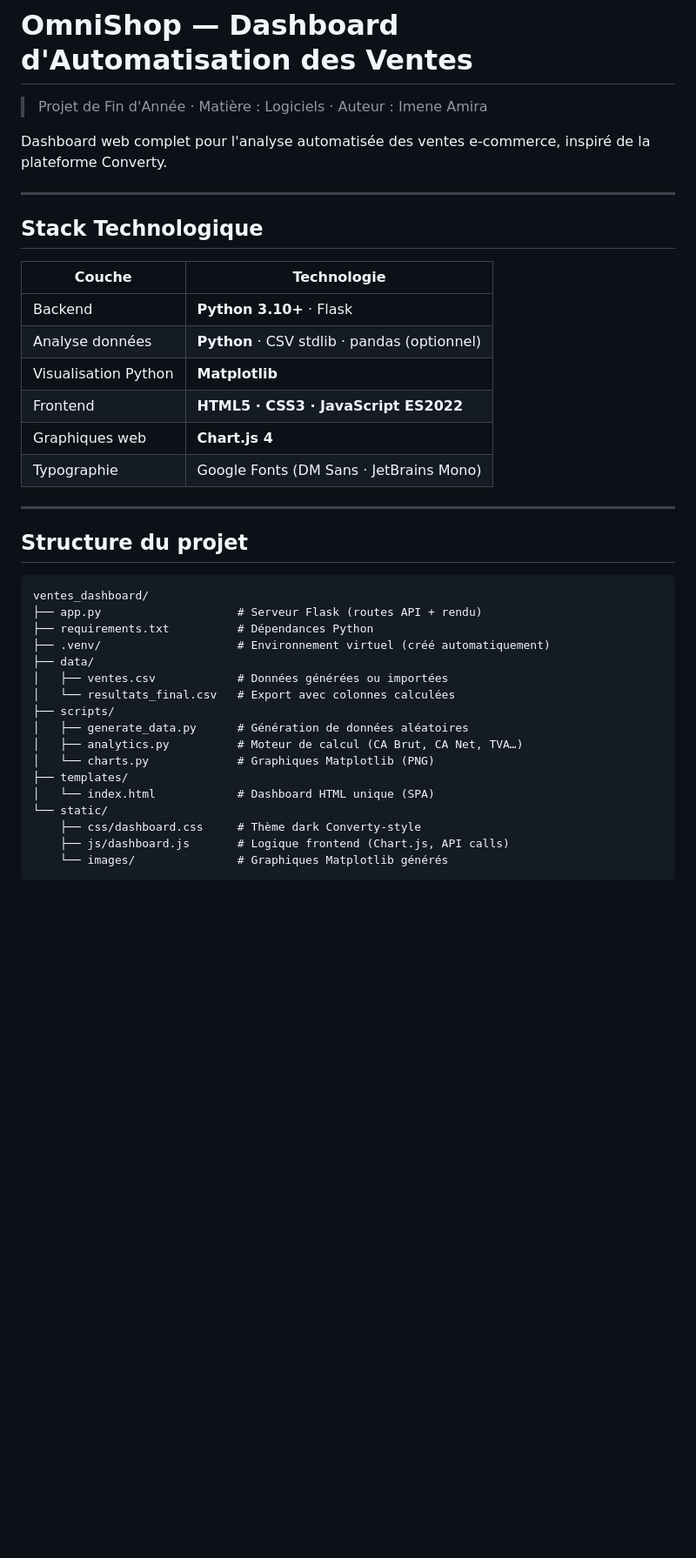
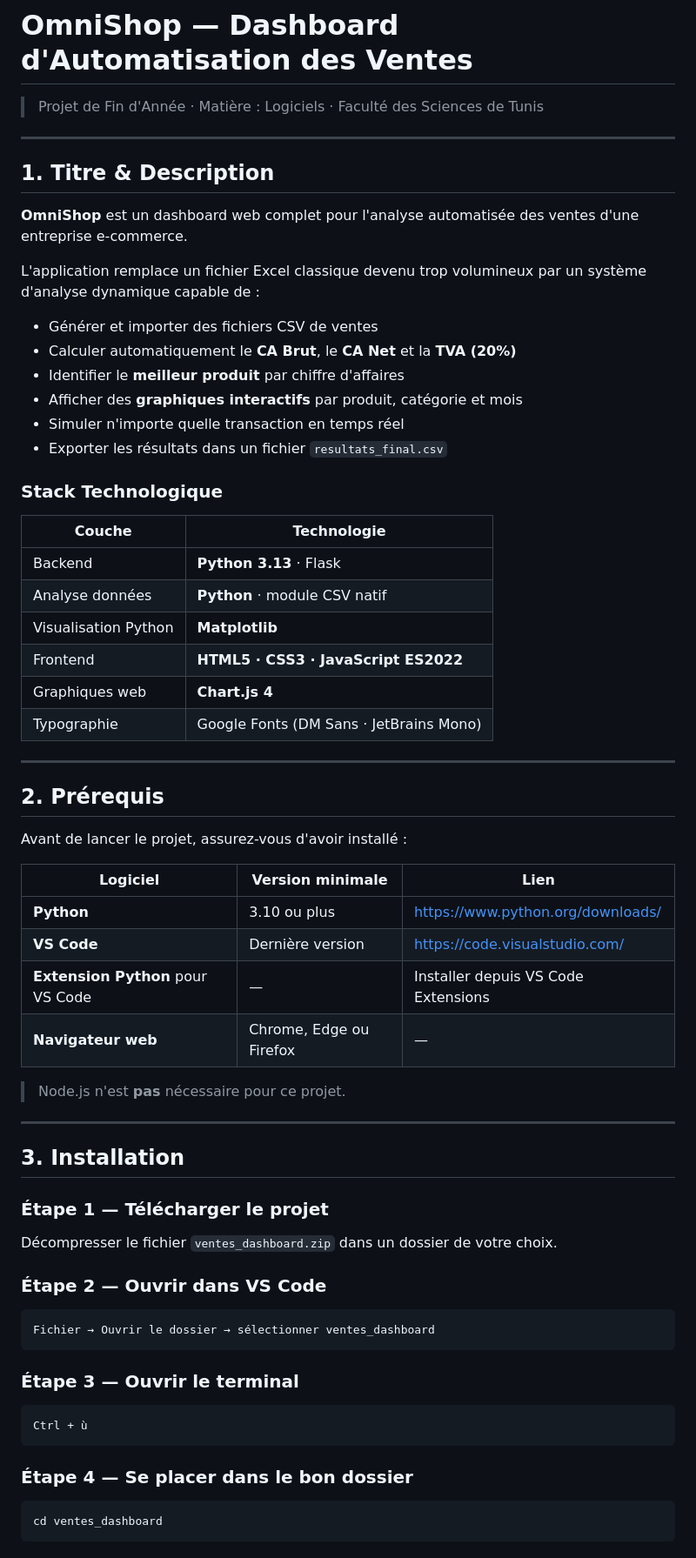
Before and after one commit to hibahedhli/dashboard_omnishop, a Markdown page: README.md, the part around one of its changes. Shown at 87% size. Rendered like a GitHub page; blank space fills up the shorter version.

````diff
--- a/README.md
+++ b/README.md
@@ -1,17 +1,28 @@
 # OmniShop — Dashboard d'Automatisation des Ventes
 
-> Projet de Fin d'Année · Matière : Logiciels · Auteur : Imene Amira
-
-Dashboard web complet pour l'analyse automatisée des ventes e-commerce, inspiré de la plateforme Converty.
+> Projet de Fin d'Année · Matière : Logiciels · Faculté des Sciences de Tunis
 
 ---
 
-## Stack Technologique
+## 1. Titre & Description
+
+**OmniShop** est un dashboard web complet pour l'analyse automatisée des ventes d'une entreprise e-commerce.
+
+L'application remplace un fichier Excel classique devenu trop volumineux par un système d'analyse dynamique capable de :
+
+- Générer et importer des fichiers CSV de ventes
+- Calculer automatiquement le **CA Brut**, le **CA Net** et la **TVA (20%)**
+- Identifier le **meilleur produit** par chiffre d'affaires
+- Afficher des **graphiques interactifs** par produit, catégorie et mois
+- Simuler n'importe quelle transaction en temps réel
+- Exporter les résultats dans un fichier `resultats_final.csv`
+
+### Stack Technologique
 
 | Couche | Technologie |
 |--------|-------------|
-| Backend | **Python 3.10+** · Flask |
-| Analyse données | **Python** · CSV stdlib · pandas (optionnel) |
+| Backend | **Python 3.13** · Flask |
+| Analyse données | **Python** · module CSV natif |
 | Visualisation Python | **Matplotlib** |
 | Frontend | **HTML5 · CSS3 · JavaScript ES2022** |
 | Graphiques web | **Chart.js 4** |
@@ -19,23 +30,42 @@ Dashboard web complet pour l'analyse automatisée des ventes e-commerce, inspir
 
 ---
 
-## Structure du projet
+## 2. Prérequis
+
+Avant de lancer le projet, assurez-vous d'avoir installé :
+
+| Logiciel | Version minimale | Lien |
+|----------|-----------------|------|
+| **Python** | 3.10 ou plus | https://www.python.org/downloads/ |
+| **VS Code** | Dernière version | https://code.visualstudio.com/ |
+| **Extension Python** pour VS Code | — | Installer depuis VS Code Extensions |
+| **Navigateur web** | Chrome, Edge ou Firefox | — |
+
+> Node.js n'est **pas** nécessaire pour ce projet.
+
+---
+
+## 3. Installation
+
+### Étape 1 — Télécharger le projet
+
+Décompresser le fichier `ventes_dashboard.zip` dans un dossier de votre choix.
+
+### Étape 2 — Ouvrir dans VS Code
 
 ```
-ventes_dashboard/
-├── app.py                    # Serveur Flask (routes API + rendu)
-├── requirements.txt          # Dépendances Python
-├── .venv/                    # Environnement virtuel (créé automatiquement)
-├── data/
-│   ├── ventes.csv            # Données générées ou importées
-│   └── resultats_final.csv   # Export avec colonnes calculées
-├── scripts/
-│   ├── generate_data.py      # Génération de données aléatoires
-│   ├── analytics.py          # Moteur de calcul (CA Brut, CA Net, TVA…)
-│   └── charts.py             # Graphiques Matplotlib (PNG)
-├── templates/
-│   └── index.html            # Dashboard HTML unique (SPA)
-└── static/
-    ├── css/dashboard.css     # Thème dark Converty-style
-    ├── js/dashboard.js       # Logique frontend (Chart.js, API calls)
-    └── images/               # Graphiques Matplotlib générés
+Fichier → Ouvrir le dossier → sélectionner ventes_dashboard
+```
+
+### Étape 3 — Ouvrir le terminal
+
+```
+Ctrl + ù
+```
+
+### Étape 4 — Se placer dans le bon dossier
+
+```bash
+cd ventes_dashboard
+```
+
````
Also changed, not shown: other parts of README.md (+102 -96 lines).
